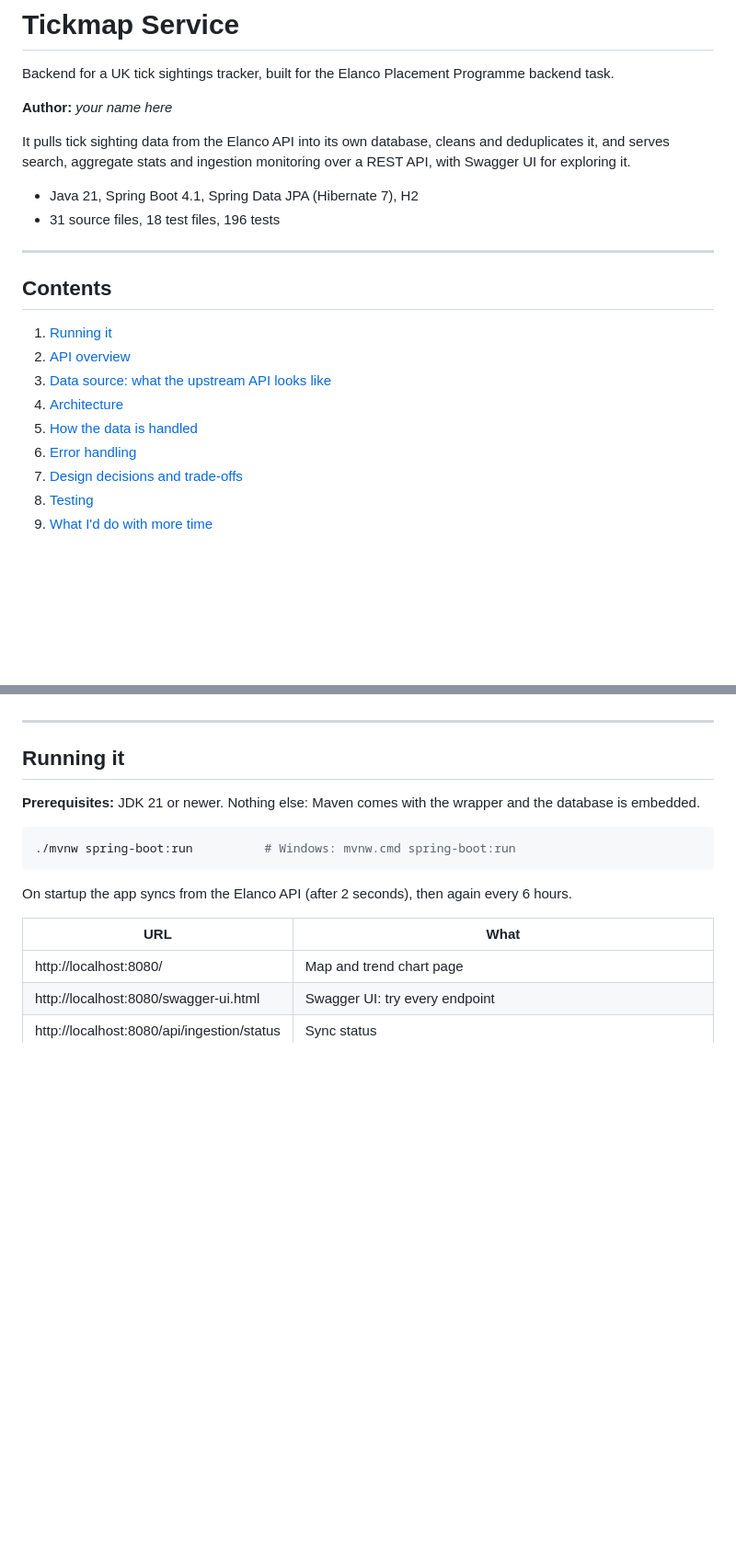
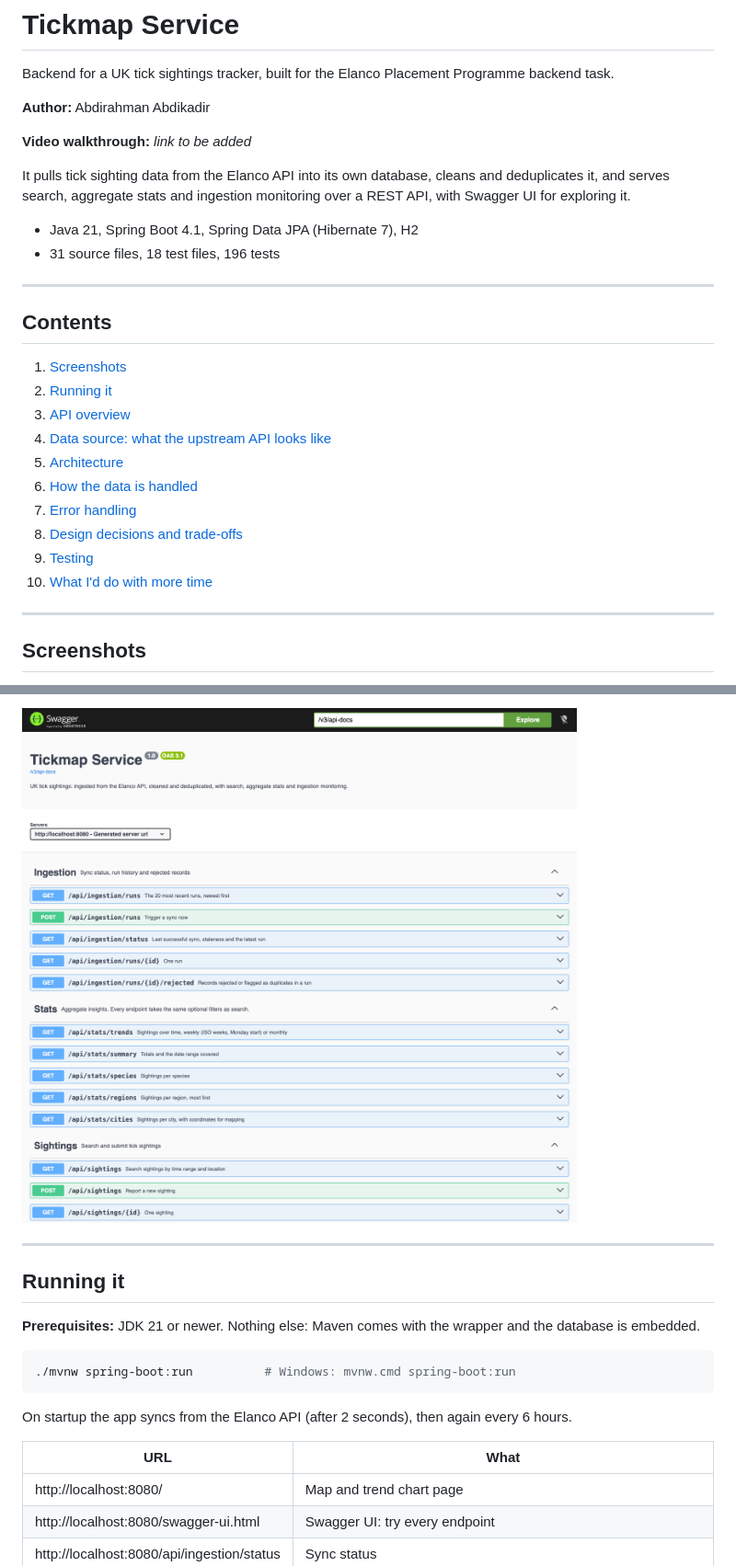
Before and after one commit to Slayniaccc/tickmap-service, a Markdown page: README.md, 2 parts joined by grey strips. Shown at 92% size. GitHub-like rendering; pictures changed too: docs/screenshots/swagger-ui.png (added); blank space fills up the shorter version.

```diff
--- a/README.md
+++ b/README.md
@@ -2,7 +2,9 @@
 
 Backend for a UK tick sightings tracker, built for the Elanco Placement Programme backend task.
 
-**Author:** _your name here_
+**Author:** Abdirahman Abdikadir
+
+**Video walkthrough:** _link to be added_
 
 It pulls tick sighting data from the Elanco API into its own database, cleans and deduplicates it,
 and serves search, aggregate stats and ingestion monitoring over a REST API, with Swagger UI for
@@ -15,12 +17,18 @@ exploring it.
 
 ## Contents
 
-1. [Running it](#running-it)
-2. [API overview](#api-overview)
-3. [Data source: what the upstream API looks like](#data-source-what-the-upstream-api-looks-like)
-4. [Architecture](#architecture)
-5. [How the data is handled](#how-the-data-is-handled)
-6. [Error handling](#error-handling)
-7. [Design decisions and trade-offs](#design-decisions-and-trade-offs)
-8. [Testing](#testing)
-9. [What I'd do with more time](#what-id-do-with-more-time)
+1. [Screenshots](#screenshots)
+2. [Running it](#running-it)
+3. [API overview](#api-overview)
+4. [Data source: what the upstream API looks like](#data-source-what-the-upstream-api-looks-like)
+5. [Architecture](#architecture)
+6. [How the data is handled](#how-the-data-is-handled)
+7. [Error handling](#error-handling)
+8. [Design decisions and trade-offs](#design-decisions-and-trade-offs)
+9. [Testing](#testing)
+10. [What I'd do with more time](#what-id-do-with-more-time)
+
+---
+
+## Screenshots
+
@@ -27,3 +50,4 @@ exploring it.
+![Swagger UI](docs/screenshots/swagger-ui.png)
 
 ---
 
```
Also changed, not shown: other parts of README.md (+68 -15 lines), docs/screenshots/map-page-dark.png (added), docs/screenshots/map-page.png (added).
